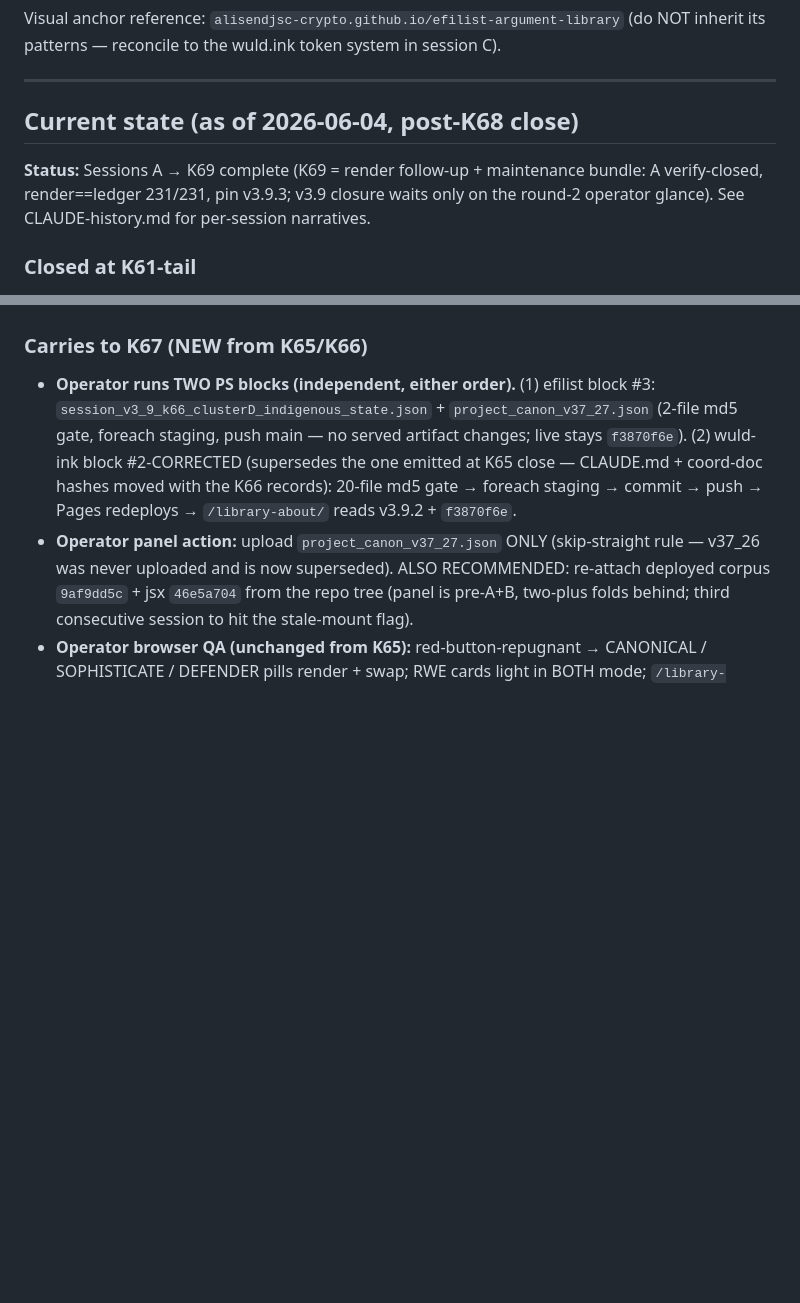
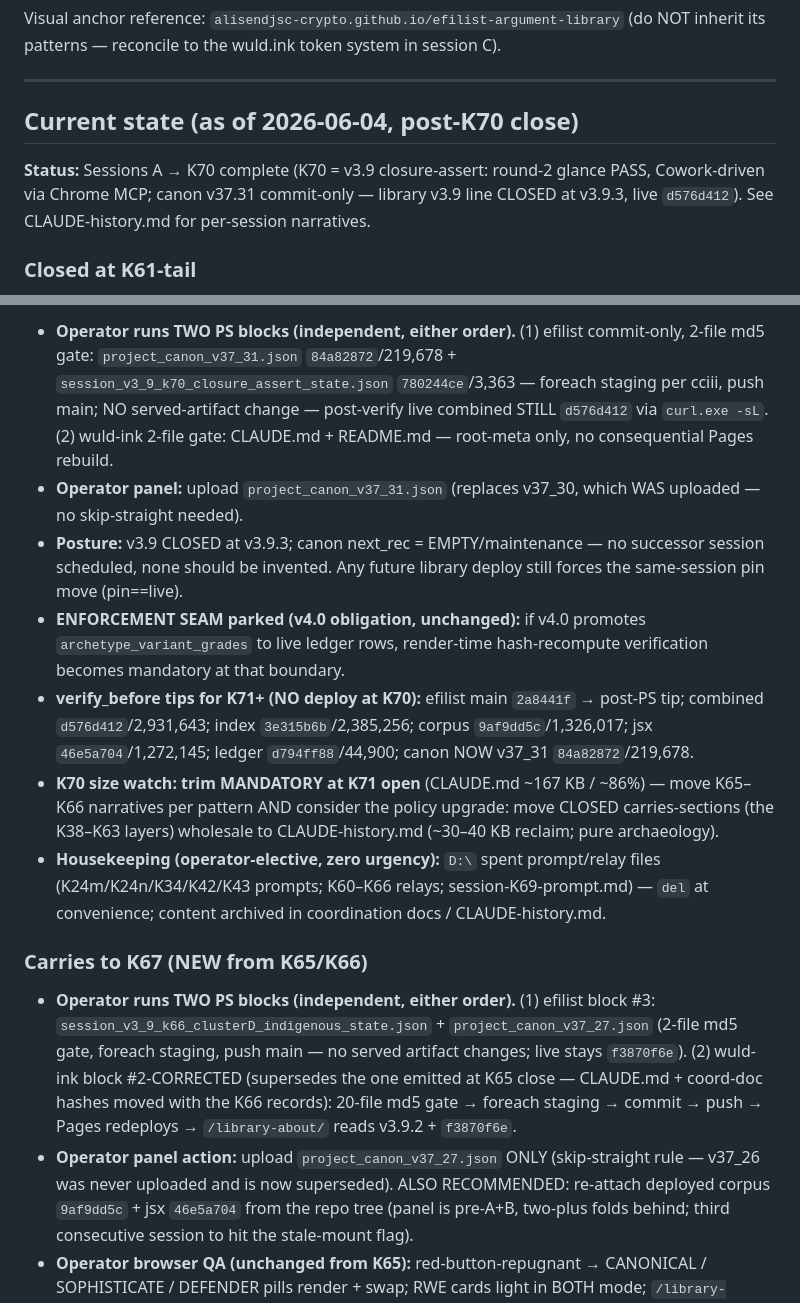
Before and after one commit to alisendjsc-crypto/wuld-ink, a Markdown page: CLAUDE.md, 2 parts joined by grey strips. Drawn GitHub-style; blank space fills up the shorter version.

```diff
--- a/CLAUDE.md
+++ b/CLAUDE.md
@@ -129,9 +129,9 @@ Visual anchor reference: `alisendjsc-crypto.github.io/efilist-argument-library`
 
 ---
 
-## Current state (as of 2026-06-04, post-K68 close)
+## Current state (as of 2026-06-04, post-K70 close)
 
-**Status:** Sessions A → K69 complete (K69 = render follow-up + maintenance bundle: A verify-closed, render==ledger 231/231, pin v3.9.3; v3.9 closure waits only on the round-2 operator glance). See CLAUDE-history.md for per-session narratives.
+**Status:** Sessions A → K70 complete (K70 = v3.9 closure-assert: round-2 glance PASS, Cowork-driven via Chrome MCP; canon v37.31 commit-only — library v3.9 line CLOSED at v3.9.3, live `d576d412`). See CLAUDE-history.md for per-session narratives.
 
 ### Closed at K61-tail
 
@@ -240,3 +254,10 @@ Visual anchor reference: `alisendjsc-crypto.github.io/efilist-argument-library`
+- **Operator runs TWO PS blocks (independent, either order).** (1) efilist commit-only, 2-file md5 gate: `project_canon_v37_31.json` `84a82872`/219,678 + `session_v3_9_k70_closure_assert_state.json` `780244ce`/3,363 — foreach staging per cciii, push main; NO served-artifact change — post-verify live combined STILL `d576d412` via `curl.exe -sL`. (2) wuld-ink 2-file gate: CLAUDE.md + README.md — root-meta only, no consequential Pages rebuild.
+- **Operator panel:** upload `project_canon_v37_31.json` (replaces v37_30, which WAS uploaded — no skip-straight needed).
+- **Posture:** v3.9 CLOSED at v3.9.3; canon next_rec = EMPTY/maintenance — no successor session scheduled, none should be invented. Any future library deploy still forces the same-session pin move (pin==live).
+- **ENFORCEMENT SEAM parked (v4.0 obligation, unchanged):** if v4.0 promotes `archetype_variant_grades` to live ledger rows, render-time hash-recompute verification becomes mandatory at that boundary.
+- **verify_before tips for K71+ (NO deploy at K70):** efilist main `2a8441f` → post-PS tip; combined `d576d412`/2,931,643; index `3e315b6b`/2,385,256; corpus `9af9dd5c`/1,326,017; jsx `46e5a704`/1,272,145; ledger `d794ff88`/44,900; canon NOW v37_31 `84a82872`/219,678.
+- **K70 size watch: trim MANDATORY at K71 open** (CLAUDE.md ~167 KB / ~86%) — move K65–K66 narratives per pattern AND consider the policy upgrade: move CLOSED carries-sections (the K38–K63 layers) wholesale to CLAUDE-history.md (~30–40 KB reclaim; pure archaeology).
+- **Housekeeping (operator-elective, zero urgency):** `D:\` spent prompt/relay files (K24m/K24n/K34/K42/K43 prompts; K60–K66 relays; session-K69-prompt.md) — `del` at convenience; content archived in coordination docs / CLAUDE-history.md.
 
 ### Carries to K67 (NEW from K65/K66)
 
```
Also changed, not shown: other parts of CLAUDE.md (+14 -0 lines), README.md (+3 -3 lines).
